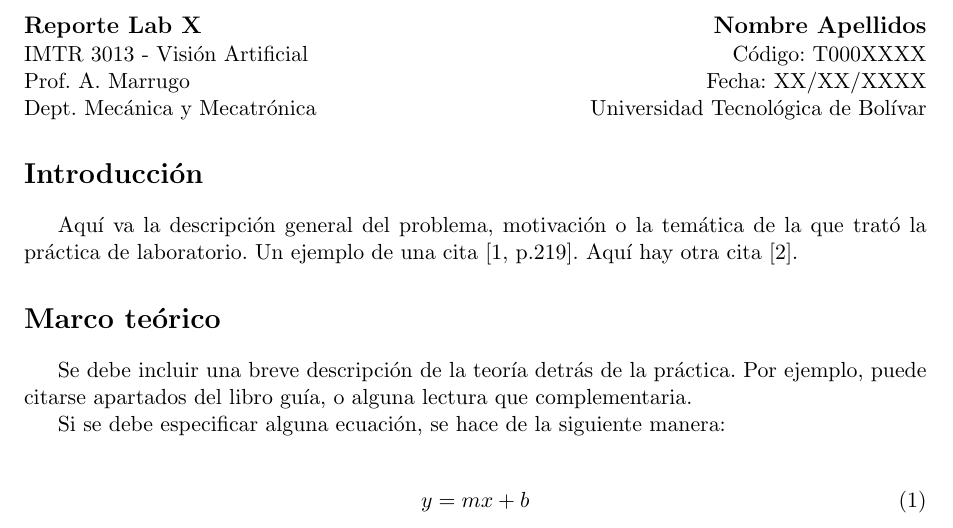
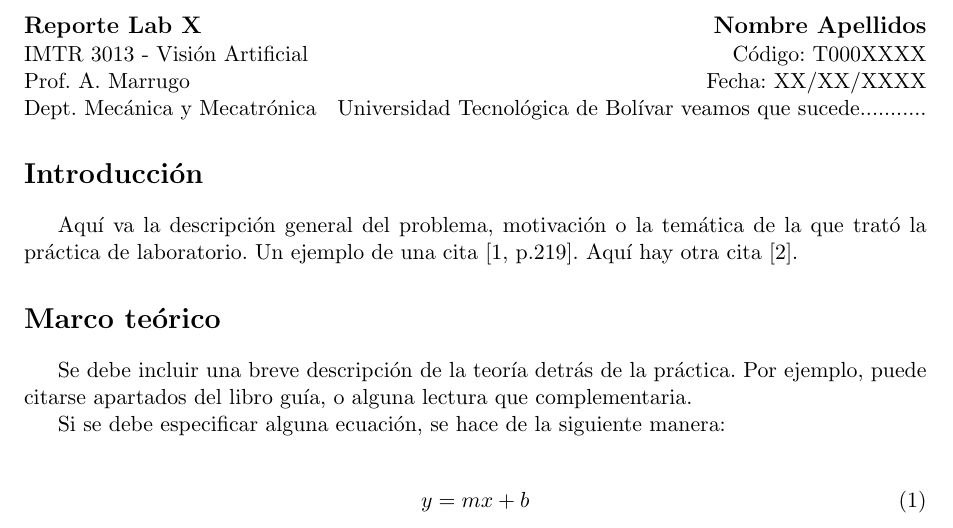
Before and after one commit to Lab-Senamhi/Plantilla-de-archivo-tex, a LaTeX document (Plantillas_Certificado_T_H.tex): part of page 1 of 2, cut so that both start at the same text. Compiled offline with pdfLaTeX.

Commit message:
Aumente unos puntos suspensivos

```diff
--- a/Plantillas_Certificado_T_H.tex
+++ b/Plantillas_Certificado_T_H.tex
@@ -18,7 +18,7 @@
 \large\textbf{Reporte Lab X } \hfill \textbf{Nombre Apellidos} \\
 \normalsize IMTR 3013 - Visión Artificial \hfill Código: T000XXXX \\
 Prof. A. Marrugo \hfill Fecha: XX/XX/XXXX \\
-Dept. Mecánica y Mecatrónica \hfill Universidad Tecnológica de Bolívar
+Dept. Mecánica y Mecatrónica \hfill Universidad Tecnológica de Bolívar veamos que sucede...........
 
 \section*{Introducción}
 Aquí va la descripción general del problema, motivación o la temática de la que trató la práctica de laboratorio. Un ejemplo de una cita~\cite[p.219]{Robotics}. Aquí hay otra cita~\cite{Flueck}.
```
